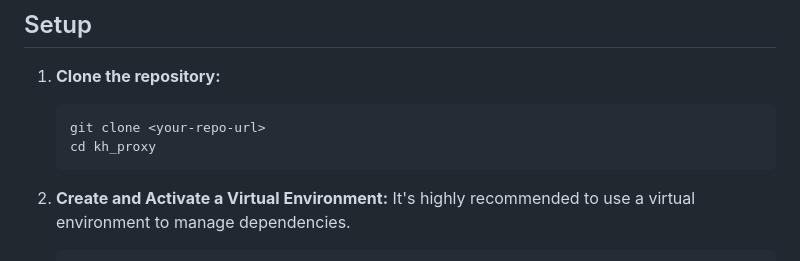
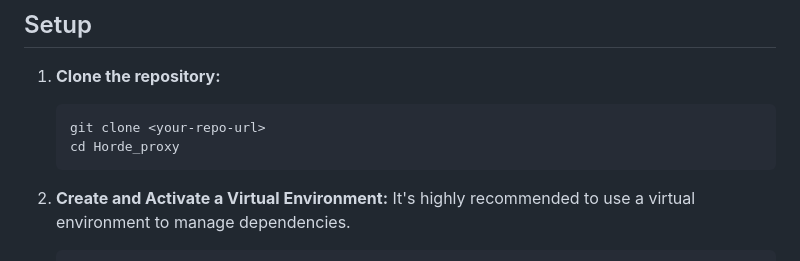
Before and after one commit to tigersmith12/kobold_horde_proxy_jai, a Markdown page: README.md, the part around the change. Drawn GitHub-style.

````diff
--- a/README.md
+++ b/README.md
@@ -21,7 +21,7 @@ This project provides a Python-based proxy server that allows you to connect Jan
 1.  **Clone the repository:**
     ```bash
     git clone <your-repo-url>
-    cd kh_proxy
+    cd Horde_proxy
     ```
 
 2.  **Create and Activate a Virtual Environment:**
````
